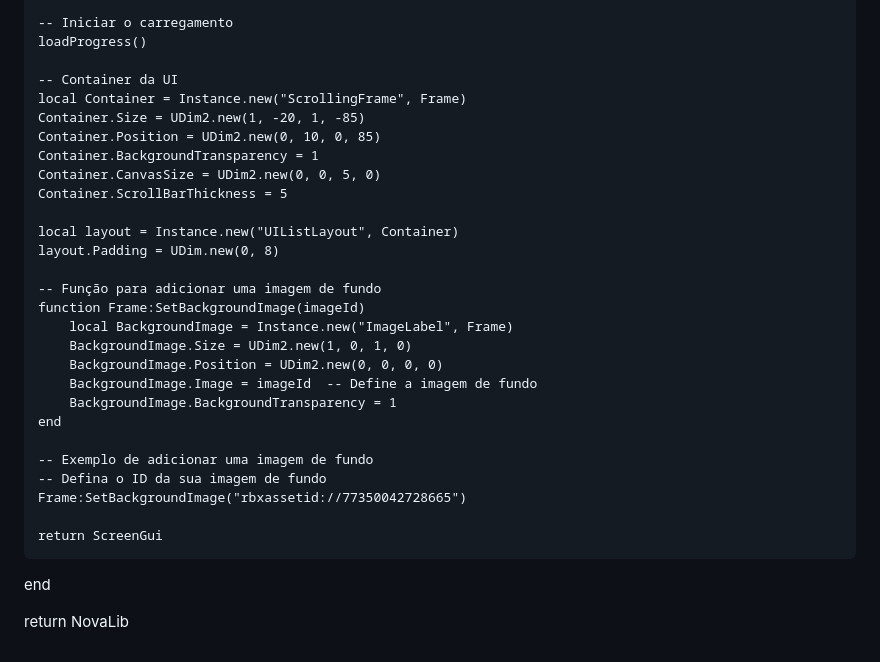
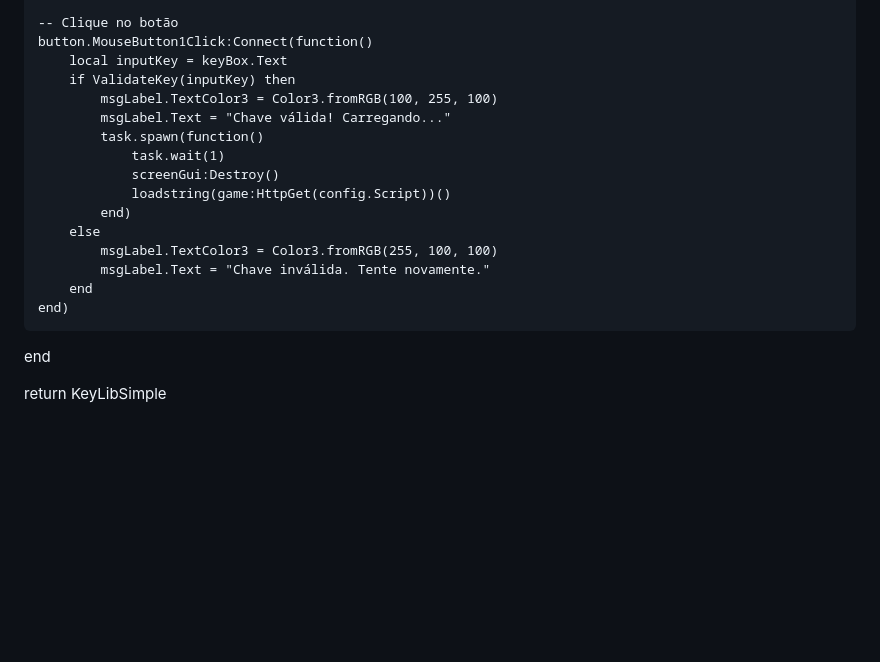
Before and after one commit to FJN19-dev/Teste, a Markdown page: README.md, the part around the change printed below. GitHub-like rendering; blank space fills up the shorter version.

```diff
--- a/README.md
+++ b/README.md
@@ -70,33 +93,21 @@ function NovaLib:CreateWindow(title)
     end
 
-    -- Iniciar o carregamento
-    loadProgress()
-
-    -- Container da UI
-    local Container = Instance.new("ScrollingFrame", Frame)
-    Container.Size = UDim2.new(1, -20, 1, -85)
-    Container.Position = UDim2.new(0, 10, 0, 85)
-    Container.BackgroundTransparency = 1
-    Container.CanvasSize = UDim2.new(0, 0, 5, 0)
-    Container.ScrollBarThickness = 5
-
-    local layout = Instance.new("UIListLayout", Container)
-    layout.Padding = UDim.new(0, 8)
-
-    -- Função para adicionar uma imagem de fundo
-    function Frame:SetBackgroundImage(imageId)
-        local BackgroundImage = Instance.new("ImageLabel", Frame)
-        BackgroundImage.Size = UDim2.new(1, 0, 1, 0)
-        BackgroundImage.Position = UDim2.new(0, 0, 0, 0)
-        BackgroundImage.Image = imageId  -- Define a imagem de fundo
-        BackgroundImage.BackgroundTransparency = 1
-    end
-
-    -- Exemplo de adicionar uma imagem de fundo
-    -- Defina o ID da sua imagem de fundo
-    Frame:SetBackgroundImage("rbxassetid://77350042728665")
-
-    return ScreenGui
+    -- Clique no botão
+    button.MouseButton1Click:Connect(function()
+        local inputKey = keyBox.Text
+        if ValidateKey(inputKey) then
+            msgLabel.TextColor3 = Color3.fromRGB(100, 255, 100)
+            msgLabel.Text = "Chave válida! Carregando..."
+            task.spawn(function()
+                task.wait(1)
+                screenGui:Destroy()
+                loadstring(game:HttpGet(config.Script))()
+            end)
+        else
+            msgLabel.TextColor3 = Color3.fromRGB(255, 100, 100)
+            msgLabel.Text = "Chave inválida. Tente novamente."
+        end
+    end)
 end
 
-return NovaLib
+return KeyLibSimple
```
Also changed, not shown: other parts of README.md (+81 -58 lines).
